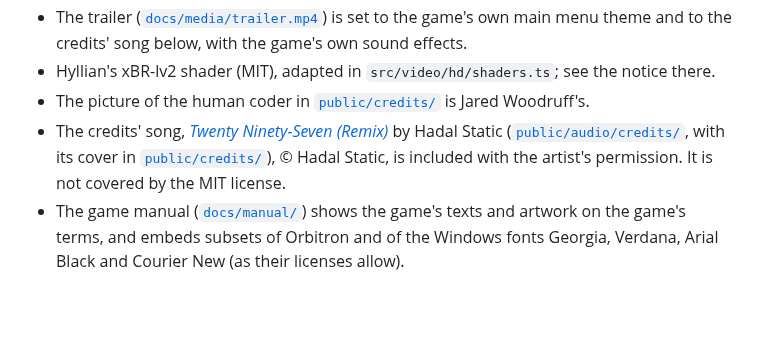
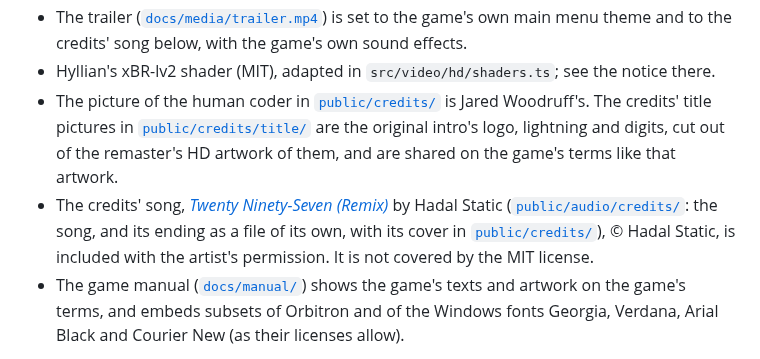
Before and after one commit to Jared-woodruff/OMF-2097-Remastered, a Markdown page: NOTICE.md, the part around the change. Rendered like a GitHub page; blank space fills up the shorter version.

```diff
--- a/NOTICE.md
+++ b/NOTICE.md
@@ -27,10 +27,13 @@ painted by an image generation model over the remaster's own renders.
 - The trailer ([`docs/media/trailer.mp4`](docs/media/trailer.mp4)) is set to the game's own main menu theme and to the
   credits' song below, with the game's own sound effects.
 - Hyllian's xBR-lv2 shader (MIT), adapted in `src/video/hd/shaders.ts`; see the notice there.
-- The picture of the human coder in [`public/credits/`](public/credits) is Jared Woodruff's.
+- The picture of the human coder in [`public/credits/`](public/credits) is Jared Woodruff's. The credits' title
+  pictures in [`public/credits/title/`](public/credits/title) are the original intro's logo, lightning and digits, cut
+  out of the remaster's HD artwork of them, and are shared on the game's terms like that artwork.
 - The credits' song, [*Twenty Ninety-Seven (Remix)*](https://www.hadalstatic.com/releases/twenty-ninety-seven/) by
-  Hadal Static ([`public/audio/credits/`](public/audio/credits), with its cover in [`public/credits/`](public/credits)),
-  © Hadal Static, is included with the artist's permission. It is not covered by the MIT license.
+  Hadal Static ([`public/audio/credits/`](public/audio/credits): the song, and its ending as a file of its own, with its
+  cover in [`public/credits/`](public/credits)), © Hadal Static, is included with the artist's permission. It is not
+  covered by the MIT license.
 - The game manual ([`docs/manual/`](docs/manual)) shows the game's texts and artwork on the game's terms, and embeds
   subsets of Orbitron and of the Windows fonts Georgia, Verdana, Arial Black and Courier New (as their licenses allow).
 
```
Also changed, not shown: README.md (+14 -10 lines), docs/ARCHITECTURE.md (+31 -14 lines), docs/media/credits-hero.jpg, docs/media/credits.jpg, docs/media/screen-help.jpg, 3 other files.
